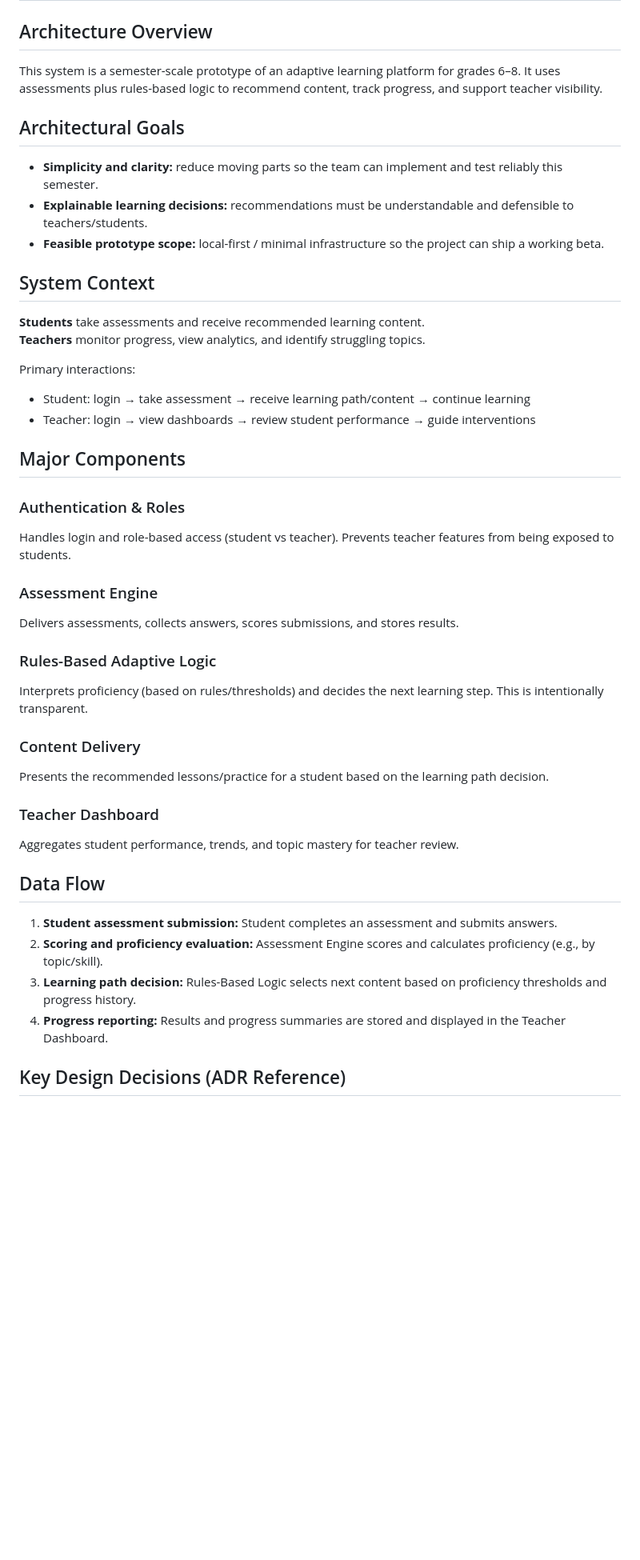
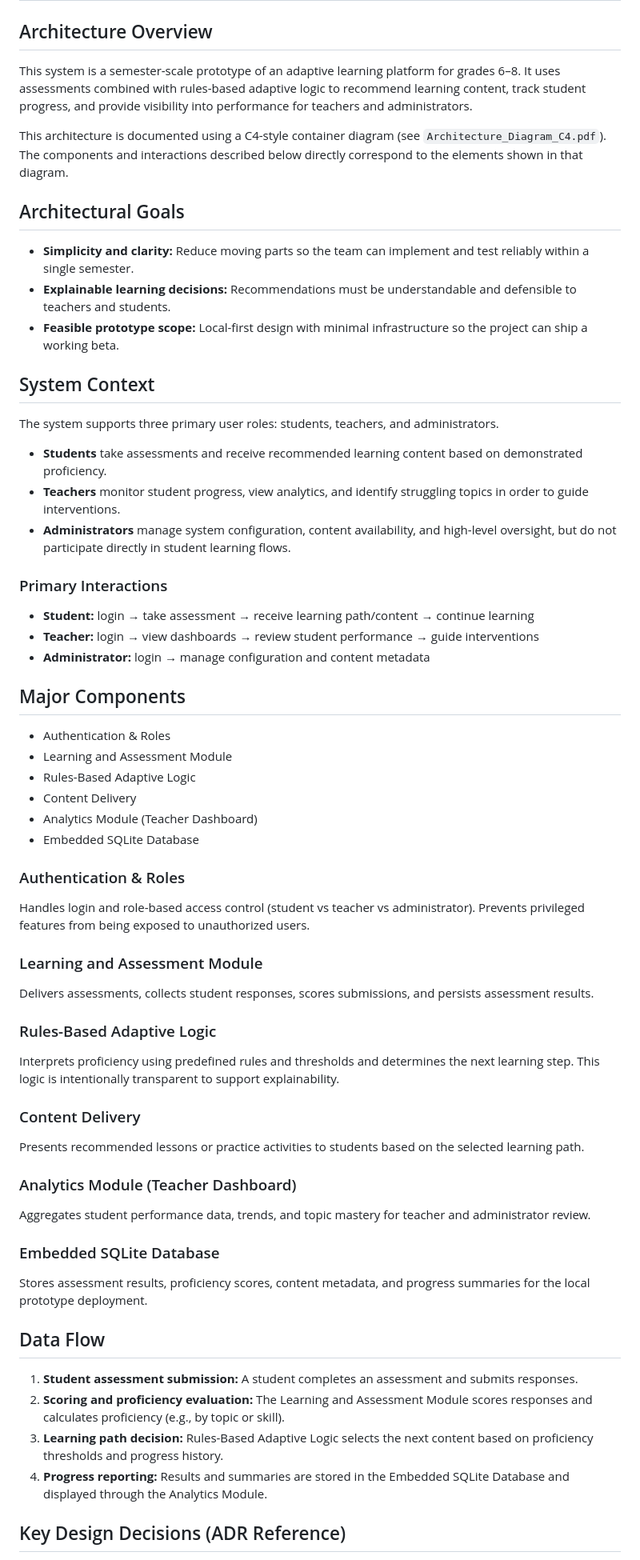
Before and after one commit to Georgia-Southwestern-State-Univeristy/term-project-group-7, a Markdown page: docs/team/architecture-explanation.md, the part around one of its changes. Shown at 80% size. Drawn GitHub-style; blank space fills up the shorter version.

Commit message:
Revise architecture explanation for clarity and detail
Updated architecture explanation to enhance clarity and detail, including user roles, system context, and key design decisions.

```diff
--- a/docs/team/architecture-explanation.md
+++ b/docs/team/architecture-explanation.md
@@ -1,42 +1,57 @@
 # Architecture Explanation (Team)
 
 ## Architecture Overview
-This system is a semester-scale prototype of an adaptive learning platform for grades 6–8. It uses assessments plus rules-based logic to recommend content, track progress, and support teacher visibility.
+This system is a semester-scale prototype of an adaptive learning platform for grades 6–8. It uses assessments combined with rules-based adaptive logic to recommend learning content, track student progress, and provide visibility into performance for teachers and administrators.
+
+This architecture is documented using a C4-style container diagram (see `Architecture_Diagram_C4.pdf`). The components and interactions described below directly correspond to the elements shown in that diagram.
 
 ## Architectural Goals
-- **Simplicity and clarity:** reduce moving parts so the team can implement and test reliably this semester.
-- **Explainable learning decisions:** recommendations must be understandable and defensible to teachers/students.
-- **Feasible prototype scope:** local-first / minimal infrastructure so the project can ship a working beta.
+- **Simplicity and clarity:** Reduce moving parts so the team can implement and test reliably within a single semester.
+- **Explainable learning decisions:** Recommendations must be understandable and defensible to teachers and students.
+- **Feasible prototype scope:** Local-first design with minimal infrastructure so the project can ship a working beta.
 
 ## System Context
-**Students** take assessments and receive recommended learning content.
-**Teachers** monitor progress, view analytics, and identify struggling topics.
+The system supports three primary user roles: students, teachers, and administrators.
 
-Primary interactions:
-- Student: login → take assessment → receive learning path/content → continue learning
-- Teacher: login → view dashboards → review student performance → guide interventions
+- **Students** take assessments and receive recommended learning content based on demonstrated proficiency.
+- **Teachers** monitor student progress, view analytics, and identify struggling topics in order to guide interventions.
+- **Administrators** manage system configuration, content availability, and high-level oversight, but do not participate directly in student learning flows.
+
+### Primary Interactions
+- **Student:** login → take assessment → receive learning path/content → continue learning
+- **Teacher:** login → view dashboards → review student performance → guide interventions
+- **Administrator:** login → manage configuration and content metadata
 
 ## Major Components
+- Authentication & Roles
+- Learning and Assessment Module
+- Rules-Based Adaptive Logic
+- Content Delivery
+- Analytics Module (Teacher Dashboard)
+- Embedded SQLite Database
 
 ### Authentication & Roles
-Handles login and role-based access (student vs teacher). Prevents teacher features from being exposed to students.
+Handles login and role-based access control (student vs teacher vs administrator). Prevents privileged features from being exposed to unauthorized users.
 
-### Assessment Engine
-Delivers assessments, collects answers, scores submissions, and stores results.
+### Learning and Assessment Module
+Delivers assessments, collects student responses, scores submissions, and persists assessment results.
 
 ### Rules-Based Adaptive Logic
-Interprets proficiency (based on rules/thresholds) and decides the next learning step. This is intentionally transparent.
+Interprets proficiency using predefined rules and thresholds and determines the next learning step. This logic is intentionally transparent to support explainability.
 
 ### Content Delivery
-Presents the recommended lessons/practice for a student based on the learning path decision.
+Presents recommended lessons or practice activities to students based on the selected learning path.
 
-### Teacher Dashboard
-Aggregates student performance, trends, and topic mastery for teacher review.
+### Analytics Module (Teacher Dashboard)
+Aggregates student performance data, trends, and topic mastery for teacher and administrator review.
+
+### Embedded SQLite Database
+Stores assessment results, proficiency scores, content metadata, and progress summaries for the local prototype deployment.
 
 ## Data Flow
-1. **Student assessment submission:** Student completes an assessment and submits answers.
-2. **Scoring and proficiency evaluation:** Assessment Engine scores and calculates proficiency (e.g., by topic/skill).
-3. **Learning path decision:** Rules-Based Logic selects next content based on proficiency thresholds and progress history.
-4. **Progress reporting:** Results and progress summaries are stored and displayed in the Teacher Dashboard.
+1. **Student assessment submission:** A student completes an assessment and submits responses.
+2. **Scoring and proficiency evaluation:** The Learning and Assessment Module scores responses and calculates proficiency (e.g., by topic or skill).
+3. **Learning path decision:** Rules-Based Adaptive Logic selects the next content based on proficiency thresholds and progress history.
+4. **Progress reporting:** Results and summaries are stored in the Embedded SQLite Database and displayed through the Analytics Module.
 
 ## Key Design Decisions (ADR Reference)
```
Also changed, not shown: other parts of docs/team/architecture-explanation.md (+15 -12 lines).
